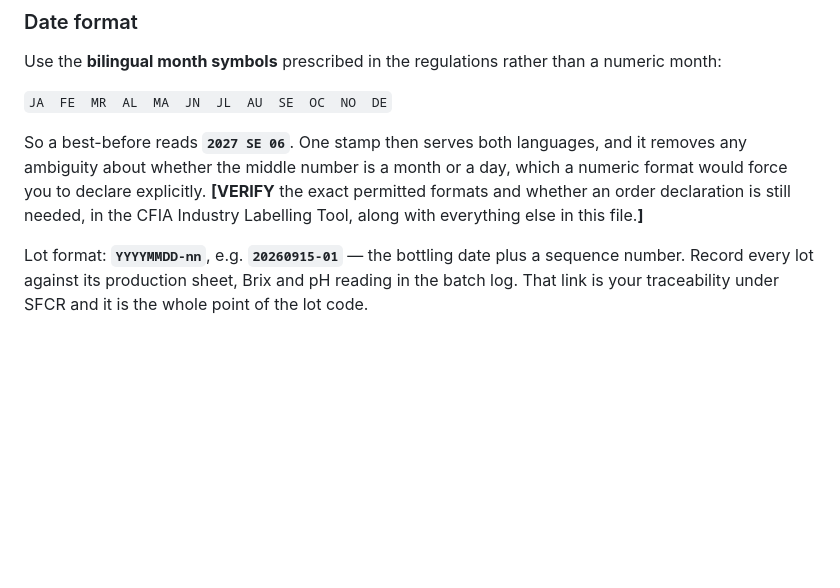
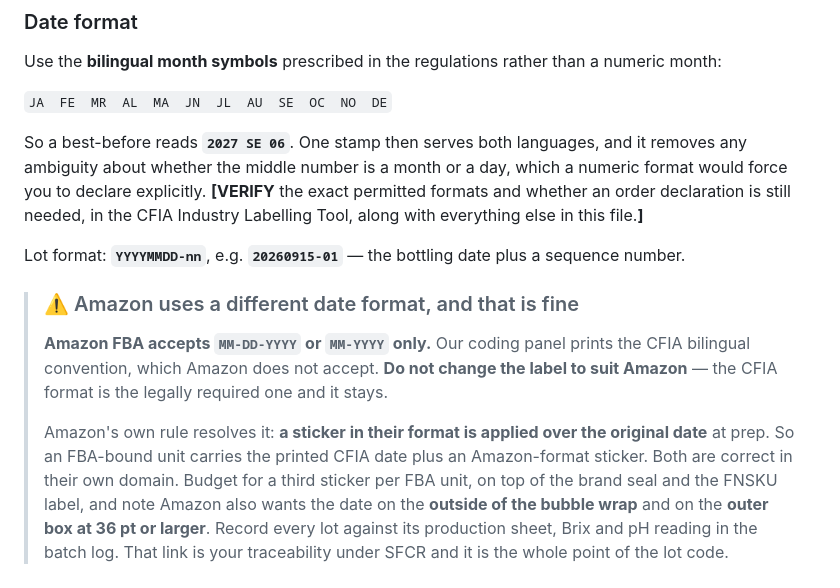
Before and after one commit to DrNelsonJatel/bench-and-bloom, a Markdown page: singlelabel/Label_PrinterSpec_Wrap_uline2026.md, the part around the change. Rendered like a GitHub page; blank space fills up the shorter version.

```diff
--- a/singlelabel/Label_PrinterSpec_Wrap_uline2026.md
+++ b/singlelabel/Label_PrinterSpec_Wrap_uline2026.md
@@ -164,7 +164,18 @@ ambiguity about whether the middle number is a month or a day, which a numeric f
 to declare explicitly. **[VERIFY** the exact permitted formats and whether an order declaration is
 still needed, in the CFIA Industry Labelling Tool, along with everything else in this file.**]**
 
-Lot format: **`YYYYMMDD-nn`**, e.g. **`20260915-01`** — the bottling date plus a sequence number. Record every
+Lot format: **`YYYYMMDD-nn`**, e.g. **`20260915-01`** — the bottling date plus a sequence number.
+
+> ### ⚠️ Amazon uses a different date format, and that is fine
+> **Amazon FBA accepts `MM-DD-YYYY` or `MM-YYYY` only.** Our coding panel prints the CFIA bilingual
+> convention, which Amazon does not accept. **Do not change the label to suit Amazon** — the CFIA
+> format is the legally required one and it stays.
+>
+> Amazon's own rule resolves it: **a sticker in their format is applied over the original date** at
+> prep. So an FBA-bound unit carries the printed CFIA date plus an Amazon-format sticker. Both are
+> correct in their own domain. Budget for a third sticker per FBA unit, on top of the brand seal and
+> the FNSKU label, and note Amazon also wants the date on the **outside of the bubble wrap** and on
+> the **outer box at 36 pt or larger**. Record every
 lot against its production sheet, Brix and pH reading in the batch log. That link is your traceability
 under SFCR and it is the whole point of the lot code.
 
```
Also changed, not shown: JATEL_BoxPackagingSpec_v1.0_20260906.md (+11 -0 lines), JATEL_ChannelCostingVerification_v1.0_20260906.md (+56 -0 lines).
